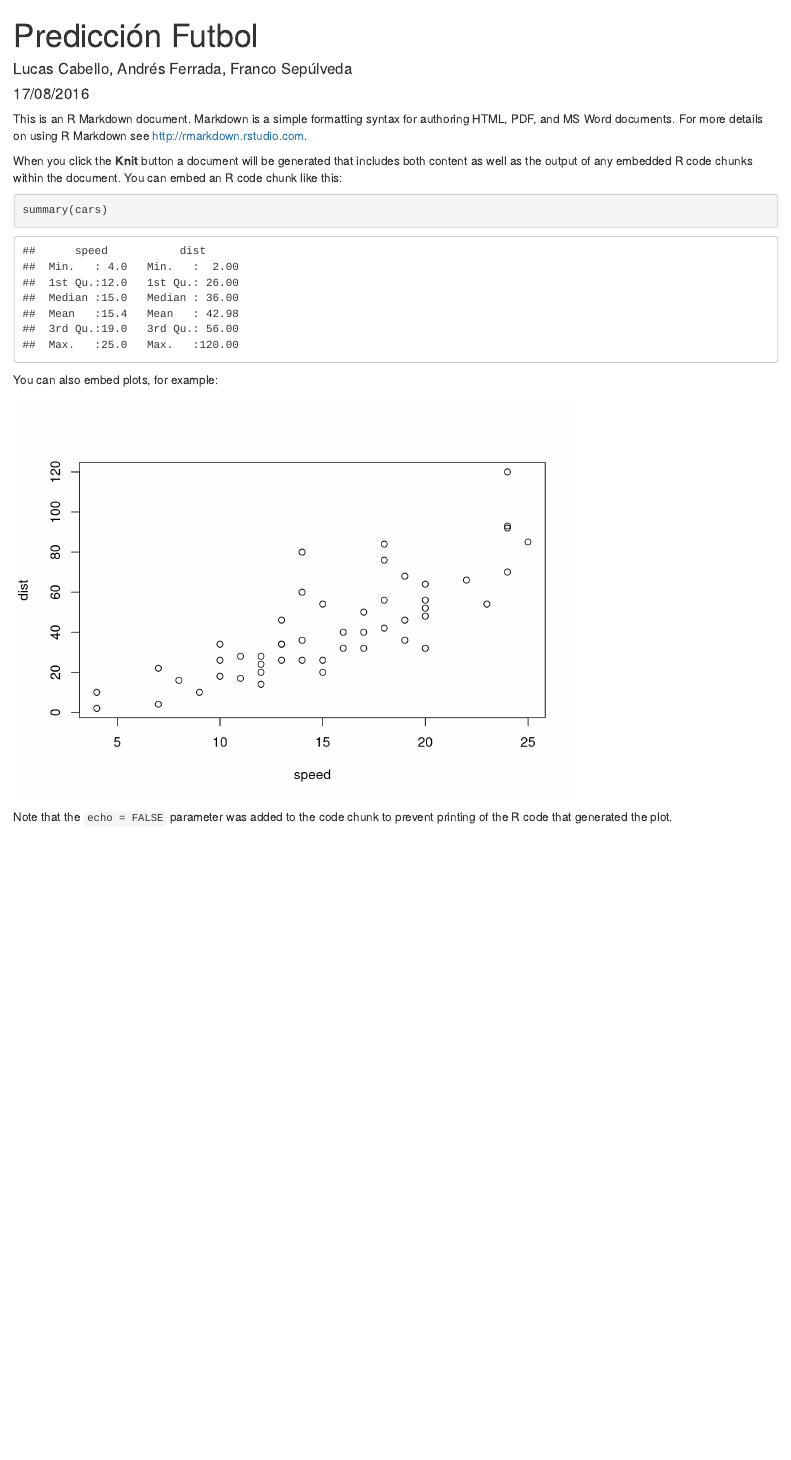
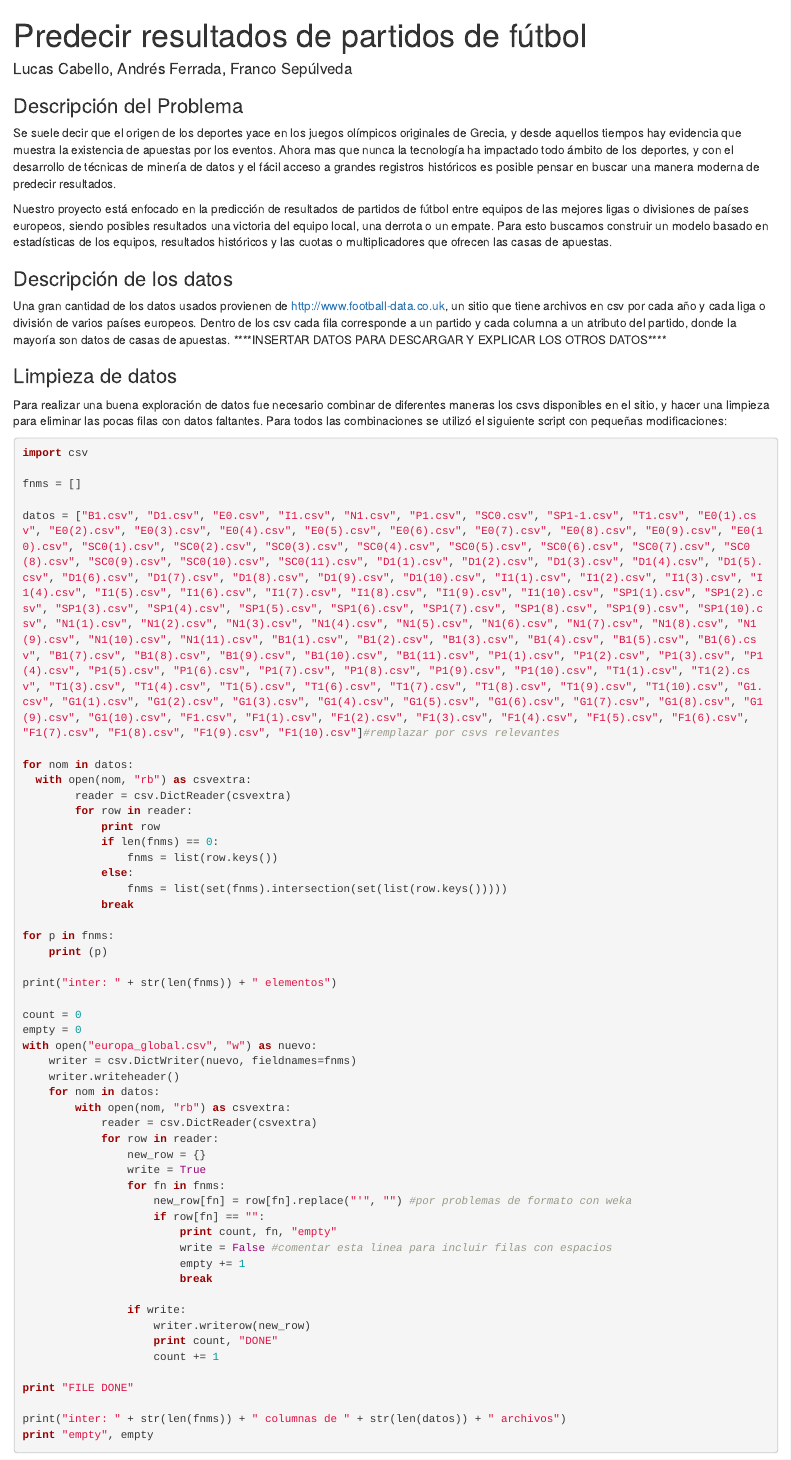
Before and after one commit to LucasCabello/DM, an R Markdown document (markdown.Rmd): the page in a window 1100 px wide, from its top. Rendered offline with R 4.5, knitr and Pandoc, with nearby package versions.

Commit message:
init descripciones y limpieza

````diff
--- a/markdown.Rmd
+++ b/markdown.Rmd
@@ -1,22 +1,74 @@
 ---
-title: "Predicción Futbol"
+title: "Predecir resultados de partidos de fútbol"
 author: "Lucas Cabello, Andrés Ferrada, Franco Sepúlveda"
-date: "17/08/2016"
+
 output: html_document
 ---
 
-This is an R Markdown document. Markdown is a simple formatting syntax for authoring HTML, PDF, and MS Word documents. For more details on using R Markdown see <http://rmarkdown.rstudio.com>.
+### Descripción del Problema
+Se suele decir que el origen de los deportes yace en los juegos olímpicos originales de Grecia, y desde aquellos tiempos hay evidencia que muestra la existencia de apuestas por los eventos. Ahora mas que nunca la tecnología ha impactado todo ámbito de los deportes, y con el desarrollo de técnicas de minería de datos y el fácil acceso a grandes registros históricos es posible pensar en buscar una manera moderna de predecir resultados.
 
-When you click the **Knit** button a document will be generated that includes both content as well as the output of any embedded R code chunks within the document. You can embed an R code chunk like this:
+Nuestro proyecto está enfocado en la predicción de resultados de partidos de fútbol entre equipos de las mejores ligas o divisiones de países europeos, siendo posibles resultados una victoria del equipo local, una derrota o un empate. Para esto buscamos construir un modelo basado en estadísticas de los equipos, resultados históricos y las cuotas o multiplicadores que ofrecen las casas de apuestas.
 
-```{r}
-summary(cars)
+### Descripción de los datos
+Una gran cantidad de los datos usados provienen de http://www.football-data.co.uk, un sitio que tiene archivos en csv por cada año y cada liga o división de varios países europeos. Dentro de los csv cada fila corresponde a un partido y cada columna a un atributo del partido, donde la mayoría son datos de casas de apuestas. ****INSERTAR DATOS PARA DESCARGAR Y EXPLICAR LOS OTROS DATOS****
+
+### Limpieza de datos
+Para realizar una buena exploración de datos fue necesario combinar de diferentes maneras los csvs disponibles en el sitio, y hacer una limpieza para eliminar las pocas filas con datos faltantes. Para todos las combinaciones se utilizó el siguiente script con pequeñas modificaciones:
+```{python, eval=FALSE}
+import csv
+
+fnms = []
+
+datos = ["B1.csv", "D1.csv", "E0.csv", "I1.csv", "N1.csv", "P1.csv", "SC0.csv", "SP1-1.csv", "T1.csv", "E0(1).csv", "E0(2).csv", "E0(3).csv", "E0(4).csv", "E0(5).csv", "E0(6).csv", "E0(7).csv", "E0(8).csv", "E0(9).csv", "E0(10).csv", "SC0(1).csv", "SC0(2).csv", "SC0(3).csv", "SC0(4).csv", "SC0(5).csv", "SC0(6).csv", "SC0(7).csv", "SC0(8).csv", "SC0(9).csv", "SC0(10).csv", "SC0(11).csv", "D1(1).csv", "D1(2).csv", "D1(3).csv", "D1(4).csv", "D1(5).csv", "D1(6).csv", "D1(7).csv", "D1(8).csv", "D1(9).csv", "D1(10).csv", "I1(1).csv", "I1(2).csv", "I1(3).csv", "I1(4).csv", "I1(5).csv", "I1(6).csv", "I1(7).csv", "I1(8).csv", "I1(9).csv", "I1(10).csv", "SP1(1).csv", "SP1(2).csv", "SP1(3).csv", "SP1(4).csv", "SP1(5).csv", "SP1(6).csv", "SP1(7).csv", "SP1(8).csv", "SP1(9).csv", "SP1(10).csv", "N1(1).csv", "N1(2).csv", "N1(3).csv", "N1(4).csv", "N1(5).csv", "N1(6).csv", "N1(7).csv", "N1(8).csv", "N1(9).csv", "N1(10).csv", "N1(11).csv", "B1(1).csv", "B1(2).csv", "B1(3).csv", "B1(4).csv", "B1(5).csv", "B1(6).csv", "B1(7).csv", "B1(8).csv", "B1(9).csv", "B1(10).csv", "B1(11).csv", "P1(1).csv", "P1(2).csv", "P1(3).csv", "P1(4).csv", "P1(5).csv", "P1(6).csv", "P1(7).csv", "P1(8).csv", "P1(9).csv", "P1(10).csv", "T1(1).csv", "T1(2).csv", "T1(3).csv", "T1(4).csv", "T1(5).csv", "T1(6).csv", "T1(7).csv", "T1(8).csv", "T1(9).csv", "T1(10).csv", "G1.csv", "G1(1).csv", "G1(2).csv", "G1(3).csv", "G1(4).csv", "G1(5).csv", "G1(6).csv", "G1(7).csv", "G1(8).csv", "G1(9).csv", "G1(10).csv", "F1.csv", "F1(1).csv", "F1(2).csv", "F1(3).csv", "F1(4).csv", "F1(5).csv", "F1(6).csv", "F1(7).csv", "F1(8).csv", "F1(9).csv", "F1(10).csv"]#remplazar por csvs relevantes
+
+for nom in datos:
+  with open(nom, "rb") as csvextra:
+		reader = csv.DictReader(csvextra)
+		for row in reader:
+			print row
+			if len(fnms) == 0:
+				fnms = list(row.keys())
+			else:
+				fnms = list(set(fnms).intersection(set(list(row.keys()))))
+			break
+
+for p in fnms:
+	print (p)
+
+print("inter: " + str(len(fnms)) + " elementos")
+
+count = 0
+empty = 0
+with open("europa_global.csv", "w") as nuevo:
+	writer = csv.DictWriter(nuevo, fieldnames=fnms)
+	writer.writeheader()
+	for nom in datos:
+		with open(nom, "rb") as csvextra:
+			reader = csv.DictReader(csvextra)
+			for row in reader:
+				new_row = {}
+				write = True
+				for fn in fnms:
+					new_row[fn] = row[fn].replace("'", "") #por problemas de formato con weka
+					if row[fn] == "":
+						print count, fn, "empty"
+						write = False #comentar esta linea para incluir filas con espacios
+						empty += 1
+						break
+
+				if write:
+					writer.writerow(new_row)
+					print count, "DONE"
+					count += 1
+
+print "FILE DONE"
+
+print("inter: " + str(len(fnms)) + " columnas de " + str(len(datos)) + " archivos")
+print "empty", empty
 ```
 
-You can also embed plots, for example:
+****INSERTAR DATOS LIMPIOS PARA DESCARGAR Y EXPLICAR ALGUNA OTRA LIMPIEZA****
 
-```{r, echo=FALSE}
-plot(cars)
-```
-
-Note that the `echo = FALSE` parameter was added to the code chunk to prevent printing of the R code that generated the plot.
+### Exploración de datos
+### Resultados
````
Also changed, not shown: markdown.html.
